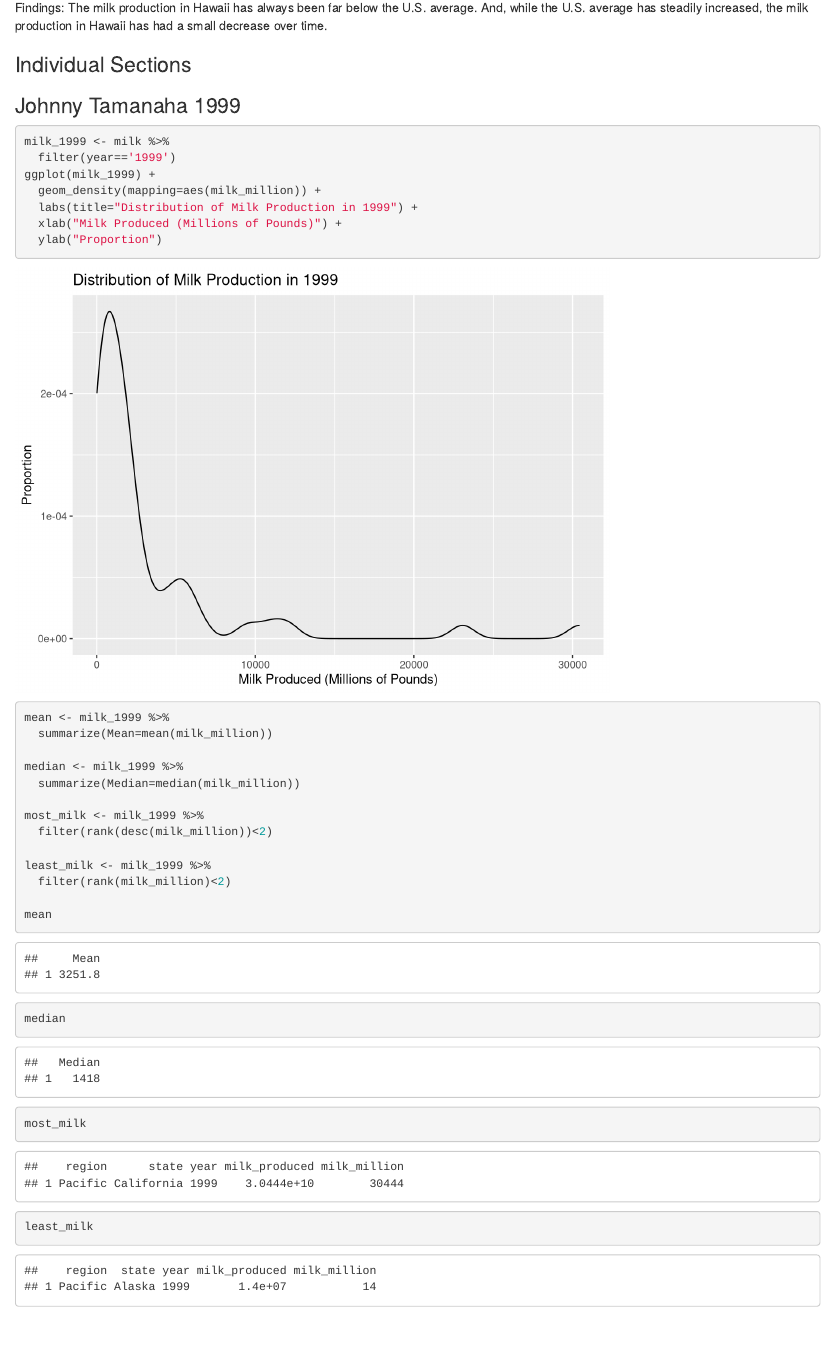
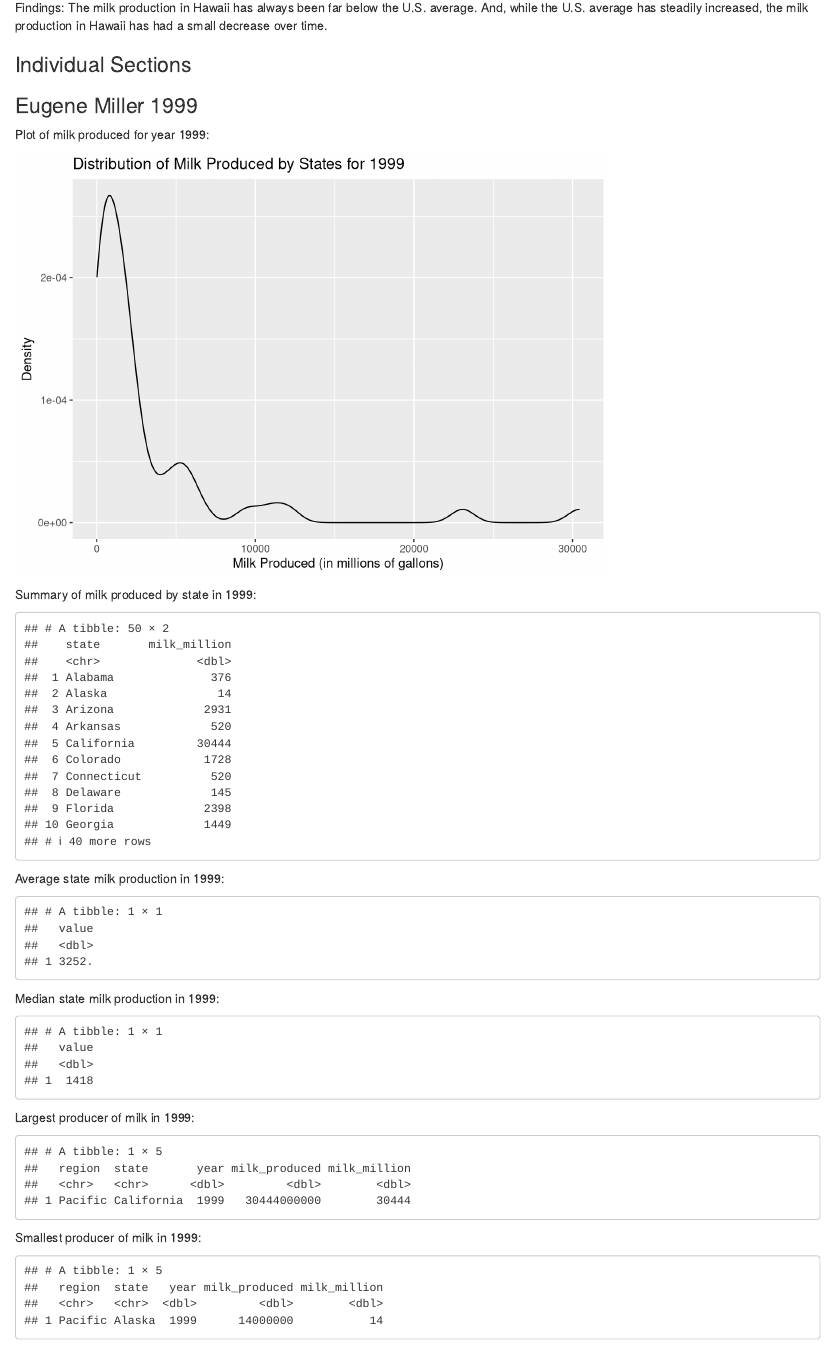
Before and after one commit to eugenemiller112/lab5, an R Markdown document (Lab5_ALLSTARS.Rmd): the page in a window 1100 px wide, from 1660 px down. Rendered offline with R 4.5, knitr and Pandoc, with nearby package versions.

Commit message:
added individual section

````diff
--- a/Lab5_ALLSTARS.Rmd
+++ b/Lab5_ALLSTARS.Rmd
@@ -86,6 +86,57 @@ Findings: The milk production in Hawaii has always been far below the U.S. avera
 
 ### Individual Sections
 
+### Eugene Miller 1999
+
+Plot of milk produced for year 1999:
+
+```{r, echo = FALSE, message = FALSE}
+milk1999 <- milk %>%
+  filter(year == 1999)
+
+ggplot(data = milk1999, mapping = aes(x = milk_million)) +
+  geom_density() +
+  labs(title = "Distribution of Milk Produced by States for 1999", x = "Milk Produced (in millions of gallons)", y = "Density")
+
+```
+
+Summary of milk produced by state in 1999:
+```{r, echo = FALSE, message = FALSE}
+milksum1999 <- milk1999 %>%
+  group_by(state) %>%
+  summarise( milk_million)
+milksum1999
+```
+Average state milk production in 1999:
+```{r, echo = FALSE, message = FALSE}
+avg_prod <- milk1999$milk_million %>%
+  mean(na.rm = TRUE) %>%
+ as.tibble()
+avg_prod
+```
+Median state milk production in 1999:
+```{r, echo = FALSE, message = FALSE}
+med_prod <- milk1999$milk_million %>%
+  median(na.rm = TRUE) %>%
+  as.tibble()
+med_prod
+```
+Largest producer of milk in 1999:
+```{r, echo = FALSE, message = FALSE}
+big_prod <- milk1999 %>%
+  top_n(1) %>%
+  as.tibble()
+big_prod
+```
+Smallest producer of milk in 1999:
+```{r, echo = FALSE, message = FALSE}
+sml_prod <- milk1999 %>%
+  top_n(-1) %>%
+  as.tibble()
+sml_prod
+```
+
+
 ### Johnny Tamanaha 1999
 ```{r}
 milk_1999 <- milk %>%
````
Also changed, not shown: Lab5_ALLSTARS.html.
